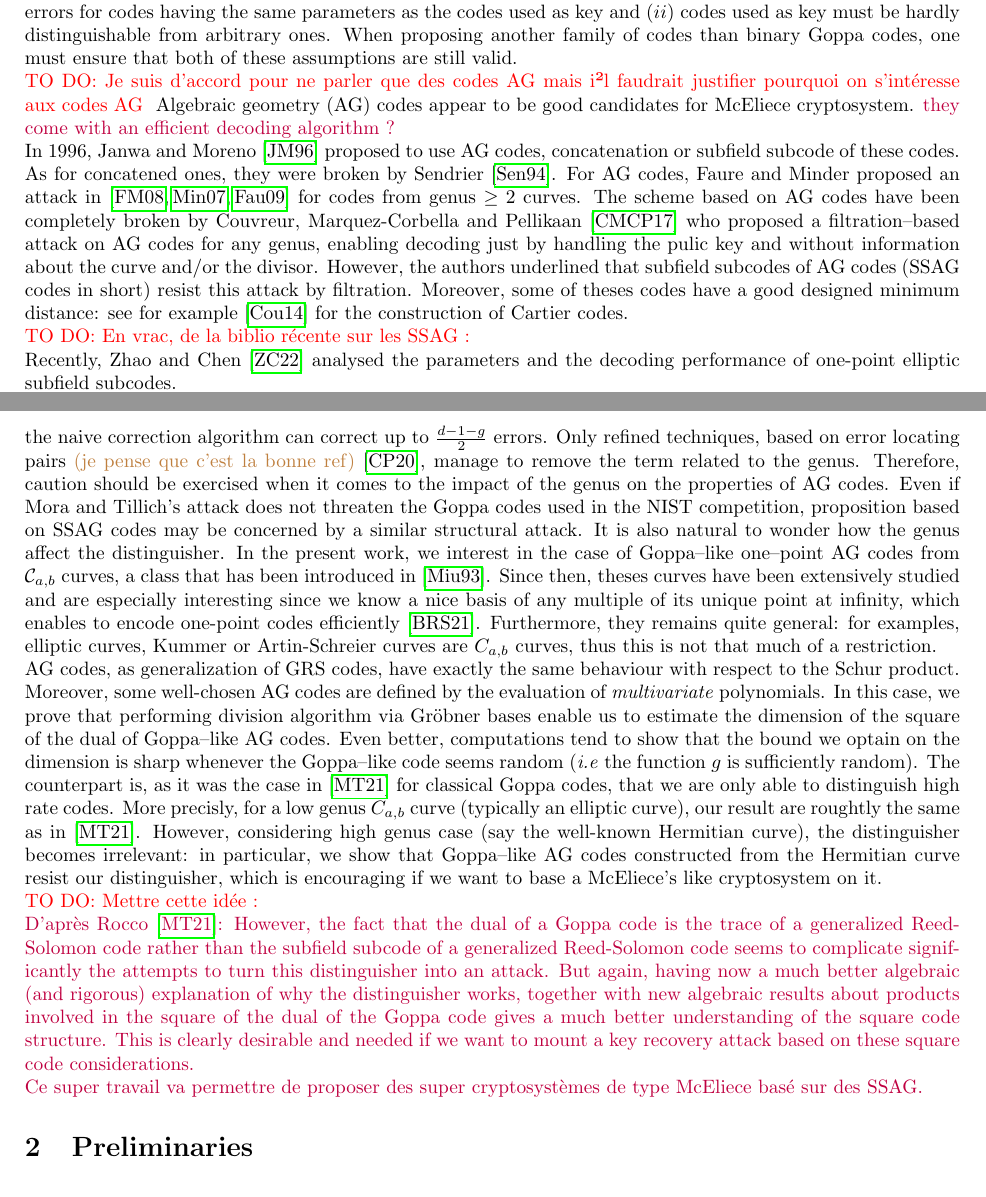
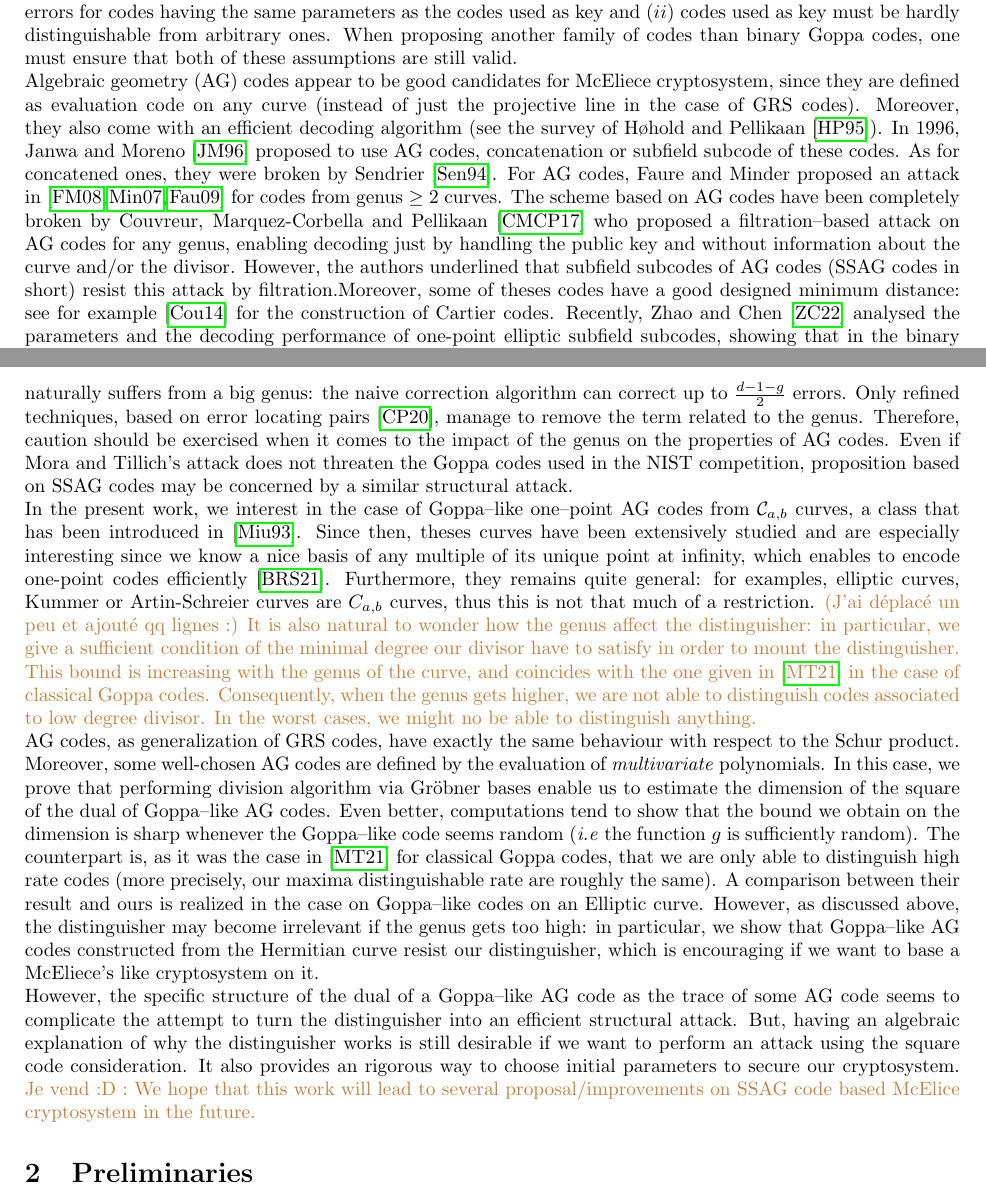
Before and after one commit to Reiikar/Distinguisher, a LaTeX document (src/Hermitian_SSAG_distinguisher.tex): two parts of pages 1 and 2 of 14, joined at a grey line, cut so that both start at the same text. Compiled offline with pdfLaTeX.

Commit message:
modifs intro

```diff
--- a/src/Hermitian_SSAG_distinguisher.tex
+++ b/src/Hermitian_SSAG_distinguisher.tex
@@ -107,29 +107,8 @@ McEliece cryptosystem is the one of the last code-based candidates for standardi
 
 The security of McEliece cryptosystem is based on two assumptions: $(i)$ in the average it is hard to decode $t$ errors for codes having the same parameters as the codes used as key and $(ii)$ codes used as key must be hardly distinguishable from arbitrary ones. When proposing another family of codes than binary Goppa codes, one must ensure that both of these assumptions are still valid.
 
-\TODO{Je suis d'accord pour ne parler que des codes AG mais i²l faudrait justifier pourquoi on s'intéresse aux codes AG }
- Algebraic geometry (AG) codes appear to be good candidates for McEliece cryptosystem.
-\jade{they come with an efficient decoding algorithm ?}
-
-
-
-
-
-
-In 1996, Janwa and Moreno \cite{JM96} proposed to use AG codes, concatenation or subfield subcode of these codes. As for concatened ones, they were broken by Sendrier \cite{Sen94}. For AG codes, Faure and Minder proposed an attack in \cite{FM08,Min07,Fau09} for codes from genus $\geq 2$ curves. The scheme based on AG codes have been completely broken by Couvreur, Marquez-Corbella and Pellikaan \cite{CMR17} who proposed a filtration--based attack on AG codes for any genus, enabling decoding just by handling the pulic key and without information about the curve and/or the divisor. However, the authors underlined that subfield subcodes of AG codes (SSAG codes in short) resist this attack by filtration. %
-%
-%as noticed in \cite{CMR17}, the square and the 2-closure of an SSAG code usually differ from the corresponding AG code, meaning that they resist the attack by filtration.
-%
-Moreover, some of theses codes have a good designed minimum distance: see for example \cite{Cou14} for the construction of Cartier codes.
-
-\TODO{En vrac, de la biblio récente sur les SSAG : }
-
-Recently, Zhao and Chen \cite{ZC22} analysed the parameters and the decoding performance of one-point elliptic subfield subcodes.
-
-\cite{PJ14,EKN21} : parameters of SSAG from the Hermitian curve.
-
-
-%This leads to consider the ladt proposition, that is Subfield Subcode of AG codes (SSAG in short).
+ Algebraic geometry (AG) codes appear to be good candidates for McEliece cryptosystem, since they are defined as evaluation code on any curve (instead of just the projective line in the case of GRS codes). Moreover, they also come with an efficient decoding algorithm (see the survey of Høhold and Pellikaan \cite{HP95}).
+In 1996, Janwa and Moreno \cite{JM96} proposed to use AG codes, concatenation or subfield subcode of these codes. As for concatened ones, they were broken by Sendrier \cite{Sen94}. For AG codes, Faure and Minder proposed an attack in \cite{FM08,Min07,Fau09} for codes from genus $\geq 2$ curves. The scheme based on AG codes have been completely broken by Couvreur, Marquez-Corbella and Pellikaan \cite{CMR17} who proposed a filtration--based attack on AG codes for any genus, enabling decoding just by handling the public key and without information about the curve and/or the divisor. However, the authors underlined that subfield subcodes of AG codes (SSAG codes in short) resist this attack by filtration.Moreover, some of theses codes have a good designed minimum distance: see for example \cite{Cou14} for the construction of Cartier codes. Recently, Zhao and Chen \cite{ZC22} analysed the parameters and the decoding performance of one-point elliptic subfield subcodes, showing that in the binary case, decoding results on these codes outperform the similar rate BCH codes. Also, the authors in \cite{PJ14,EKN21} focus on one--point Hermitian codes, and manage to compute the exact dimension of their subfield subcode.
 
 Let $\fqm$ be a finite extension of the finite field $\fq$. Given an AG code $\calC :=C_{\calL}(\calX,\calP,G) \subseteq \fqm^n$, its subfield subcode over $\fq$ is defined by
 $$\ssag{\calX,\calP,G} := \calC \cap \fq^n.$$
@@ -138,16 +116,15 @@ A Goppa--like AG code is then defined as the subfield subcode over $\fq$ of $C_{
 
 Our starting point is the paper of Mora and Tilich \cite{MT21} benefited from the trace structure of the dual code of a subfield subcode to display a distinguisher for high rate Goppa codes. Their techniques relied on two features of GRS codes. First, their behaviour with respect to the Schur product is well-known. From this, the authors gave a sharp upper bound for the dimension of the square of the dual codes of alternant codes. In the particular case of Goppa codes, where the multiplicator has the form $\mathbf{y}=(g(x_1)^{-1},g(x_2)^{-1},\dots,g(x_n)^{-1})$ for some polynomial $g$ of degree $r$, they managed to get an even sharper upper bound by performing euclidean division by powers of $g$.
 
-\TODO{Pas ouf :} As Goppa--like AG codes extend Goppa codes, it is natural to wonder if one can derive a structural attack on these codes from Mora and Tillich's attack. The genus of the curve plays a significant role in the parameters of AG codes. The greater the genus, the more $\F_q$--points the curve $\calX$ may have and so the longer the code can be. But the parameters $[n,k,d]$ of an AG code satisfies $n-g+1 \leq k+d \leq n+1$, which means that an AG code is $g$--far form optimality. Also, the correction capacity naturally suffers from a big genus: the naive correction algorithm can correct up to $\frac{d-1-g}{2}$ errors. Only refined techniques, based on error locating pairs \mathieu{(je pense que c'est la bonne ref)}\cite{CP20}, manage to remove the term related to the genus. Therefore, caution should be exercised when it comes to the impact of the genus on the properties of AG codes.
-Even if Mora and Tillich's attack does not threaten the Goppa codes used in the NIST competition, proposition based on SSAG codes may be concerned by a similar structural attack. It is also natural to wonder how the genus affect the distinguisher. In the present work, we interest in the case of Goppa--like one--point AG codes from $\calC_{a,b}$ curves, a class that has been introduced in \cite{Miu93}. Since then, theses curves have been extensively studied and are especially interesting since we know a nice basis of any multiple of its unique point at infinity, which enables to encode one-point codes efficiently \cite{BRS21}. Furthermore, they remains quite general: for examples, elliptic curves, Kummer or Artin-Schreier curves are $C_{a,b}$ curves, thus this is not that much of a restriction.
-
-AG codes, as generalization of GRS codes, have exactly the same behaviour with respect to the Schur product. Moreover, some well-chosen AG codes are defined by the evaluation of \textit{multivariate} polynomials. In this case, we prove that performing division algorithm via Gröbner bases enable us to estimate the dimension of the square of the dual of Goppa--like AG codes. Even better, computations tend to show that the bound we optain on the dimension is sharp whenever the Goppa--like code seems random (\emph{i.e} the function $g$ is sufficiently random). The counterpart is, as it was the case in \cite{MT21} for classical Goppa codes, that we are only able to distinguish high rate codes. More precisly, for a low genus $C_{a,b}$ curve (typically an elliptic curve), our result are roughtly the same as in \cite{MT21}. However, considering high genus case (say the well-known Hermitian curve), the distinguisher becomes irrelevant: in particular, we show that Goppa--like AG codes constructed from the Hermitian curve resist our distinguisher, which is encouraging if we want to base a McEliece's like cryptosystem on it.
-
-\TODO{Mettre cette idée :}
-
-\jade{D'après Rocco \cite{MT21}: However, the fact that the dual of a Goppa code is the trace of a generalized Reed-Solomon code rather than the subfield subcode of a generalized Reed-Solomon code seems to complicate significantly the attempts to turn this distinguisher into an attack. But again, having now a much better algebraic (and rigorous) explanation of why the distinguisher works, together with new algebraic results about products involved in the square of the dual of the Goppa code gives a much better understanding of the square code structure. This is clearly desirable and needed if we want to mount a key recovery attack based on these square code considerations.}
-
-\jade{Ce super travail va permettre de proposer des super cryptosystèmes de type McEliece basé sur des SSAG.}
+\TODO{Pas ouf :} \mathieu{en fait, ça me va pas trop mal} As Goppa--like AG codes extend Goppa codes, it is natural to wonder if one can derive a structural attack on these codes from Mora and Tillich's attack. The genus of the curve plays a significant role in the parameters of AG codes. The greater the genus, the more $\F_q$--points the curve $\calX$ may have and so the longer the code can be. But the parameters $[n,k,d]$ of an AG code satisfies $n-g+1 \leq k+d \leq n+1$, which means that an AG code is $g$--far form optimality. Also, the correction capacity naturally suffers from a big genus: the naive correction algorithm can correct up to $\frac{d-1-g}{2}$ errors. Only refined techniques, based on error locating pairs \cite{CP20}, manage to remove the term related to the genus. Therefore, caution should be exercised when it comes to the impact of the genus on the properties of AG codes.
+Even if Mora and Tillich's attack does not threaten the Goppa codes used in the NIST competition, proposition based on SSAG codes may be concerned by a similar structural attack.
+
+In the present work, we interest in the case of Goppa--like one--point AG codes from $\calC_{a,b}$ curves, a class that has been introduced in \cite{Miu93}. Since then, theses curves have been extensively studied and are especially interesting since we know a nice basis of any multiple of its unique point at infinity, which enables to encode one-point codes efficiently \cite{BRS21}. Furthermore, they remains quite general: for examples, elliptic curves, Kummer or Artin-Schreier curves are $C_{a,b}$ curves, thus this is not that much of a restriction. \mathieu{(J'ai déplacé un peu et ajouté qq lignes :) It is also natural to wonder how the genus affect the distinguisher: in particular, we give a sufficient condition of the minimal degree our divisor have to satisfy in order to mount the distinguisher. This bound is increasing with the genus of the curve, and coincides with the one given in \cite{MT21} in the case of classical Goppa codes. Consequently, when the genus gets higher, we are not able to distinguish codes associated to low degree divisor. In the worst cases, we might no be able to distinguish anything.}
+
+AG codes, as generalization of GRS codes, have exactly the same behaviour with respect to the Schur product. Moreover, some well-chosen AG codes are defined by the evaluation of \textit{multivariate} polynomials. In this case, we prove that performing division algorithm via Gröbner bases enable us to estimate the dimension of the square of the dual of Goppa--like AG codes. Even better, computations tend to show that the bound we obtain on the dimension is sharp whenever the Goppa--like code seems random (\emph{i.e} the function $g$ is sufficiently random). The counterpart is, as it was the case in \cite{MT21} for classical Goppa codes, that we are only able to distinguish high rate codes (more precisely, our maxima distinguishable rate are roughly the same). A comparison between their result and ours is realized in the case on Goppa--like codes on an Elliptic curve. However, as discussed above, the distinguisher may become irrelevant if the genus gets too high: in particular, we show that Goppa--like AG codes constructed from the Hermitian curve resist our distinguisher, which is encouraging if we want to base a McEliece's like cryptosystem on it.
+
+However, the specific structure of the dual of a Goppa--like AG code as the trace of some AG code seems to complicate the attempt to turn the distinguisher into an efficient structural attack. But, having an algebraic explanation of why the distinguisher works is still desirable if we want to perform an attack using the square code consideration. It also provides an rigorous way to choose initial parameters to secure our cryptosystem.
+\mathieu{Je vend :D : We hope that this work will lead to several proposal/improvements on SSAG code based McElice cryptosystem in the future.}
 
 
 
```
Also changed, not shown: src/biblio.bib (+21 -2 lines), src/Hermitian_SSAG_distinguisher.tex (3 more changed lines).
